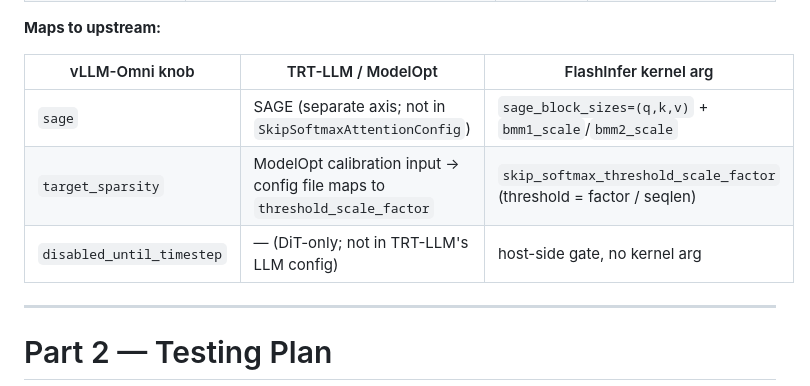
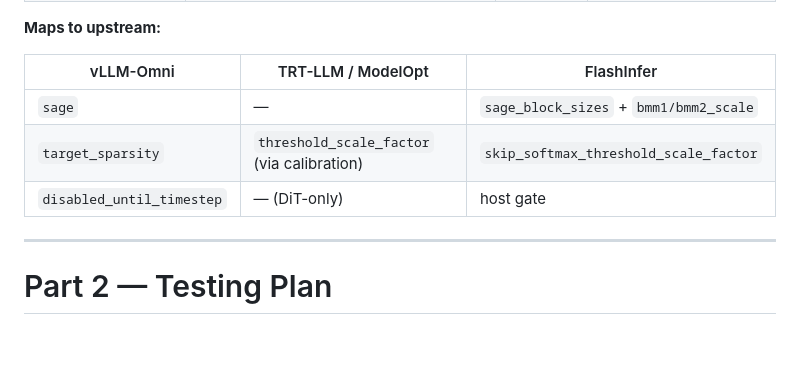
Before and after one commit to lishunyang12/vllm-omni-model-rankings, a Markdown page: scripts/skip_softmax_test_results.md, the part around the change. Rendered like a GitHub page; blank space fills up the shorter version.

Commit message:
docs: simplify upstream-mapping table

```diff
--- a/scripts/skip_softmax_test_results.md
+++ b/scripts/skip_softmax_test_results.md
@@ -53,11 +53,11 @@ class TrtllmGenConfig:                 # mirrors TRT-LLM SkipSoftmaxAttentionCon
 
 **Maps to upstream:**
 
-| vLLM-Omni knob | TRT-LLM / ModelOpt | FlashInfer kernel arg |
-|----------------|--------------------|-----------------------|
-| `sage` | SAGE (separate axis; not in `SkipSoftmaxAttentionConfig`) | `sage_block_sizes=(q,k,v)` + `bmm1_scale`/`bmm2_scale` |
-| `target_sparsity` | ModelOpt calibration input → config file maps to `threshold_scale_factor` | `skip_softmax_threshold_scale_factor` (threshold = factor / seqlen) |
-| `disabled_until_timestep` | — (DiT-only; not in TRT-LLM's LLM config) | host-side gate, no kernel arg |
+| vLLM-Omni | TRT-LLM / ModelOpt | FlashInfer |
+|-----------|--------------------|------------|
+| `sage` | — | `sage_block_sizes` + `bmm1/bmm2_scale` |
+| `target_sparsity` | `threshold_scale_factor` (via calibration) | `skip_softmax_threshold_scale_factor` |
+| `disabled_until_timestep` | — (DiT-only) | host gate |
 
 ---
 
```
